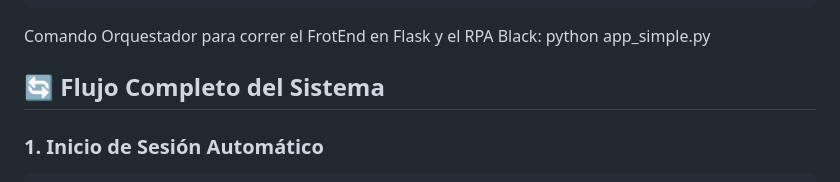
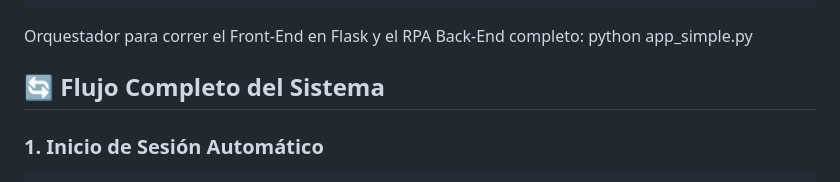
Before and after one commit to Luis96via/RPA-Selenium-Sistema-Integral-de-Automatizaci-n-Financiera, a Markdown page: README.md, the part around the change. Drawn GitHub-style.

````diff
--- a/README.md
+++ b/README.md
@@ -63,7 +63,7 @@ rpa-selenium/
 └── README.md              # Esta documentación
 ```
 
-Comando Orquestador para correr el FrotEnd en Flask y el RPA Black: python app_simple.py
+Orquestador para correr el Front-End en Flask y el RPA Back-End completo: python app_simple.py
 
 ## 🔄 Flujo Completo del Sistema
 
````
